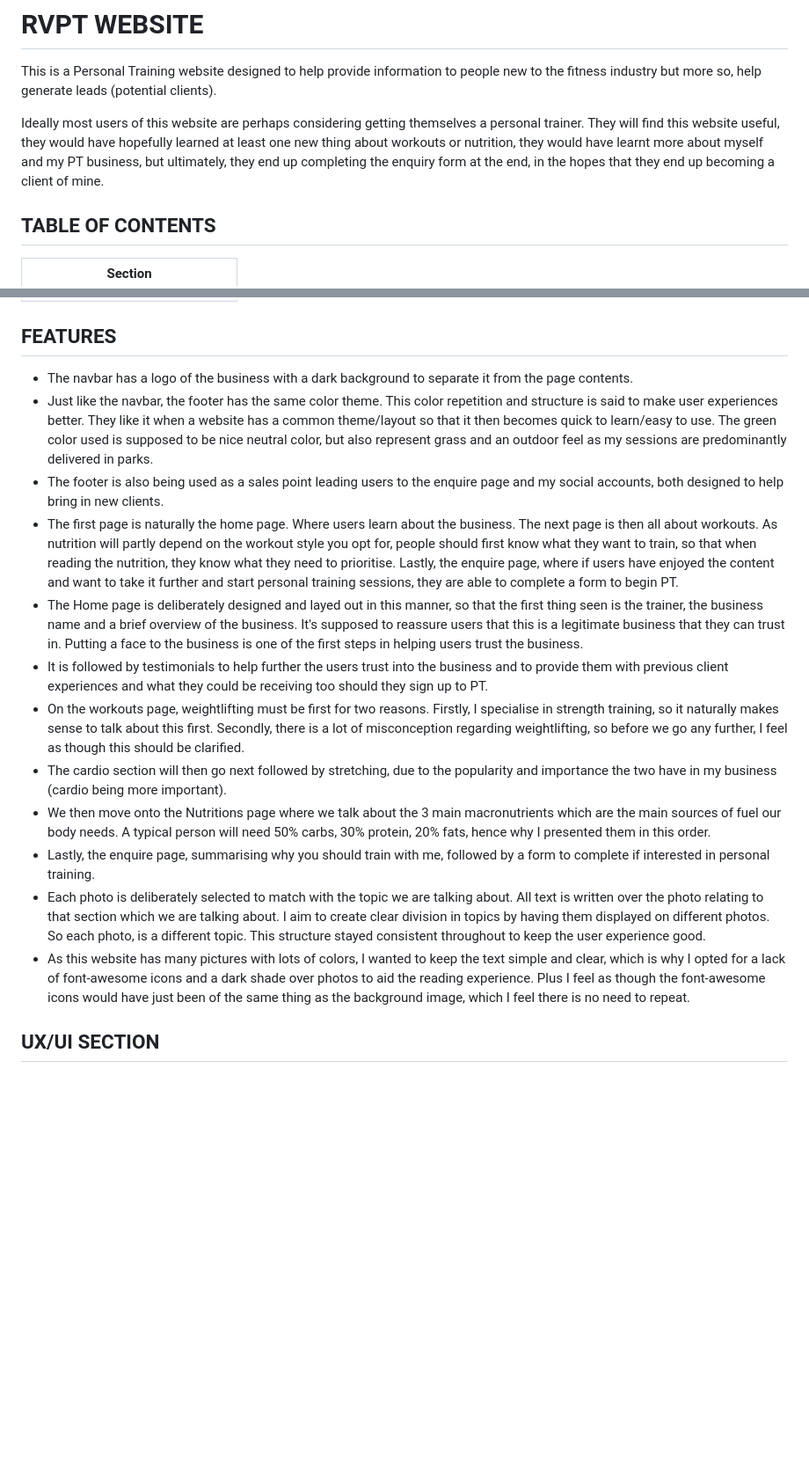
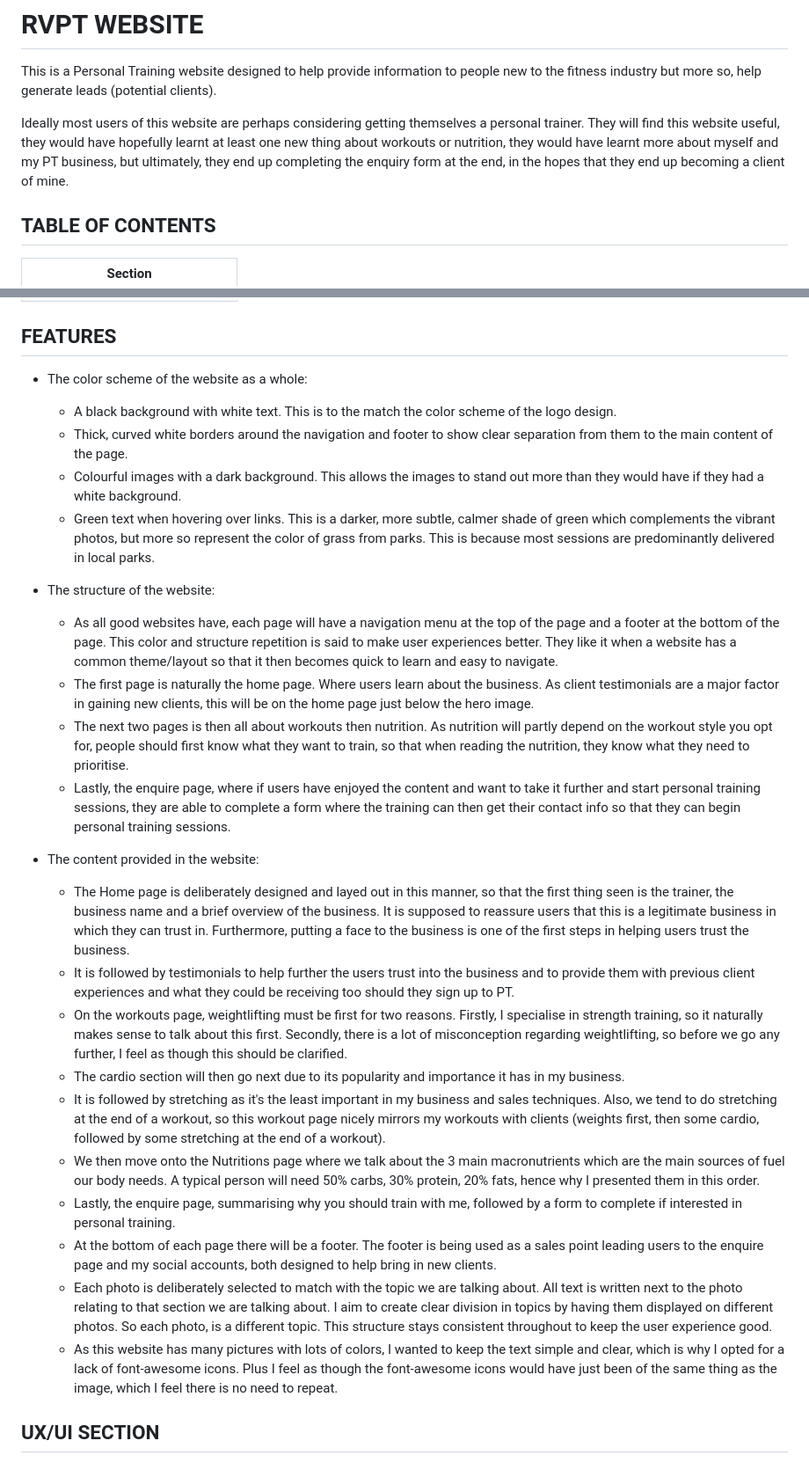
Before and after one commit to Ronaldo-V/RV-Fitness, a Markdown page: README.md, 2 parts joined by grey strips. Shown: that part at 88% size. Drawn GitHub-style; blank space fills up the shorter version.

Commit message:
updated and improved features section in readme.md

```diff
--- a/README.md
+++ b/README.md
@@ -3,7 +3,7 @@
 # RVPT WEBSITE
 This is a Personal Training website designed to help provide information to people new to the fitness industry but more so, help generate leads (potential clients).
 
-Ideally most users of this website are perhaps considering getting themselves a personal trainer. They will find this website useful, they would have hopefully learned at least one new thing about workouts or nutrition, they would have learnt more about myself and my PT business, but ultimately, they end up completing the enquiry form at the end, in the hopes that they end up becoming a client of mine.
+Ideally most users of this website are perhaps considering getting themselves a personal trainer. They will find this website useful, they would have hopefully learnt at least one new thing about workouts or nutrition, they would have learnt more about myself and my PT business, but ultimately, they end up completing the enquiry form at the end, in the hopes that they end up becoming a client of mine.
 
 ## TABLE OF CONTENTS
 | Section |
@@ -18,18 +18,29 @@ Ideally most users of this website are perhaps considering getting themselves a
 | [Future Features](#future-features) |
 
 ## FEATURES
-- The navbar has a logo of the business with a dark background to separate it from the page contents.
-- Just like the navbar, the footer has the same color theme. This color repetition and structure is said to make user experiences better. They like it when a website has a common theme/layout so that it then becomes quick to learn/easy to use. The green color used is supposed to be nice neutral color, but also represent grass and an outdoor feel as my sessions are predominantly delivered in parks.
-- The footer is also being used as a sales point leading users to the enquire page and my social accounts, both designed to help bring in new clients.
-- The first page is naturally the home page. Where users learn about the business. The next page is then all about workouts. As nutrition will partly depend on the workout style you opt for, people should first know what they want to train, so that when reading the nutrition, they know what they need to prioritise. Lastly, the enquire page, where if users have enjoyed the content and want to take it further and start personal training sessions, they are able to complete a form to begin PT.
-- The Home page is deliberately designed and layed out in this manner, so that the first thing seen is the trainer, the business name and a brief overview of the business. It's supposed to reassure users that this is a legitimate business that they can trust in. Putting a face to the business is one of the first steps in helping users trust the business.
-- It is followed by testimonials to help further the users trust into the business and to provide them with previous client experiences and what they could be receiving too should they sign up to PT.
-- On the workouts page, weightlifting must be first for two reasons. Firstly, I specialise in strength training, so it naturally makes sense to talk about this first. Secondly, there is a lot of misconception regarding weightlifting, so before we go any further, I feel as though this should be clarified.
-- The cardio section will then go next followed by stretching, due to the popularity and importance the two have in my business (cardio being more important).
-- We then move onto the Nutritions page where we talk about the 3 main macronutrients which are the main sources of fuel our body needs. A typical person will need 50% carbs, 30% protein, 20% fats, hence why I presented them in this order.
-- Lastly, the enquire page, summarising why you should train with me, followed by a form to complete if interested in personal training.
-- Each photo is deliberately selected to match with the topic we are talking about. All text is written over the photo relating to that section which we are talking about. I aim to create clear division in topics by having them displayed on different photos. So each photo, is a different topic. This structure stayed consistent throughout to keep the user experience good.
-- As this website has many pictures with lots of colors, I wanted to keep the text simple and clear, which is why I opted for a lack of font-awesome icons and a dark shade over photos to aid the reading experience. Plus I feel as though the font-awesome icons would have just been of the same thing as the background image, which I feel there is no need to repeat.
+- The color scheme of the website as a whole:
+    - A black background with white text. This is to the match the color scheme of the logo design.
+    - Thick, curved white borders around the navigation and footer to show clear separation from them to the main content of the page.
+    - Colourful images with a dark background. This allows the images to stand out more than they would have if they had a white background.
+    - Green text when hovering over links. This is a darker, more subtle, calmer shade of green which complements the vibrant photos, but more so represent the color of grass from parks. This is because most sessions are predominantly delivered in local parks.
+
+- The structure of the website:
+    - As all good websites have, each page will have a navigation menu at the top of the page and a footer at the bottom of the page. This color and structure repetition is said to make user experiences better. They like it when a website has a common theme/layout so that it then becomes quick to learn and easy to navigate.
+    - The first page is naturally the home page. Where users learn about the business. As client testimonials are a major factor in gaining new clients, this will be on the home page just below the hero image.
+    - The next two pages is then all about workouts then nutrition. As nutrition will partly depend on the workout style you opt for, people should first know what they want to train, so that when reading the nutrition, they know what they need to prioritise.
+    - Lastly, the enquire page, where if users have enjoyed the content and want to take it further and start personal training sessions, they are able to complete a form where the training can then get their contact info so that they can begin personal training sessions.
+
+- The content provided in the website:
+    - The Home page is deliberately designed and layed out in this manner, so that the first thing seen is the trainer, the business name and a brief overview of the business. It is supposed to reassure users that this is a legitimate business in which they can trust in. Furthermore, putting a face to the business is one of the first steps in helping users trust the business.
+    - It is followed by testimonials to help further the users trust into the business and to provide them with previous client experiences and what they could be receiving too should they sign up to PT.
+    - On the workouts page, weightlifting must be first for two reasons. Firstly, I specialise in strength training, so it naturally makes sense to talk about this first. Secondly, there is a lot of misconception regarding weightlifting, so before we go any further, I feel as though this should be clarified.
+    - The cardio section will then go next due to its popularity and importance it has in my business.
+    - It is followed by stretching as it's the least important in my business and sales techniques. Also, we tend to do stretching at the end of a workout, so this workout page nicely mirrors my workouts with clients (weights first, then some cardio, followed by some stretching at the end of a workout).
+    - We then move onto the Nutritions page where we talk about the 3 main macronutrients which are the main sources of fuel our body needs. A typical person will need 50% carbs, 30% protein, 20% fats, hence why I presented them in this order.
+    - Lastly, the enquire page, summarising why you should train with me, followed by a form to complete if interested in personal training.
+    - At the bottom of each page there will be a footer. The footer is being used as a sales point leading users to the enquire page and my social accounts, both designed to help bring in new clients.
+    - Each photo is deliberately selected to match with the topic we are talking about. All text is written next to the photo relating to that section we are talking about. I aim to create clear division in topics by having them displayed on different photos. So each photo, is a different topic. This structure stays consistent throughout to keep the user experience good.
+    - As this website has many pictures with lots of colors, I wanted to keep the text simple and clear, which is why I opted for a lack of font-awesome icons. Plus I feel as though the font-awesome icons would have just been of the same thing as the image, which I feel there is no need to repeat.
 
 ## UX/UI SECTION
 
```
Also changed, not shown: testing.md (+5 -1 lines).
